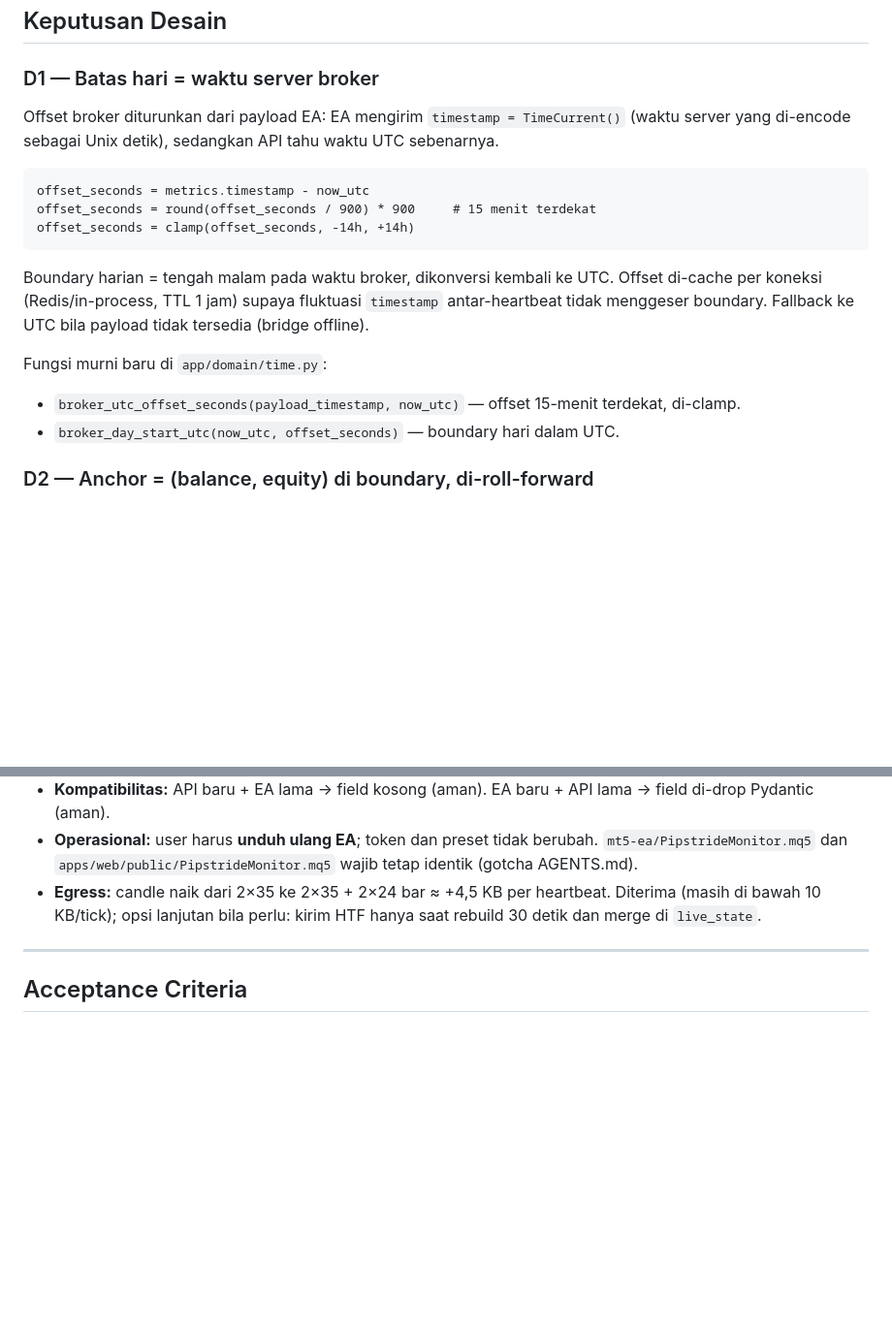
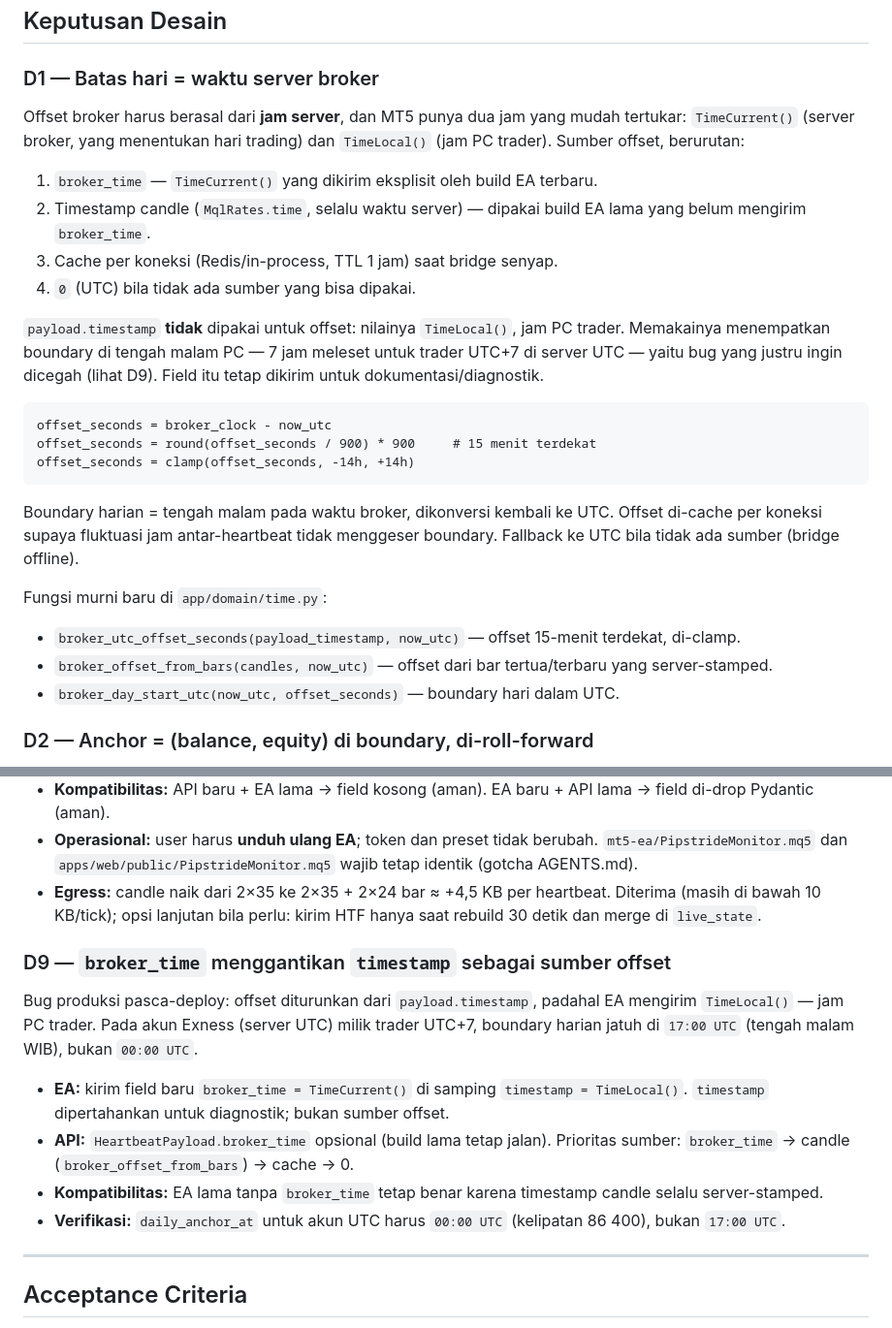
Before and after one commit to FendiAndryto/pipstride, a Markdown page: docs/specs/003-live-metrics-correctness.md, 2 parts joined by grey strips. Shown at 97% size. Drawn GitHub-style; blank space fills up the shorter version.

Commit message:
docs(specs): record the broker clock source order
D1 now states that the offset never comes from TimeLocal() and D9 documents the broker_time field, the candle fallback, and the production evidence.

````diff
--- a/docs/specs/003-live-metrics-correctness.md
+++ b/docs/specs/003-live-metrics-correctness.md
@@ -72,24 +72,35 @@ risk dipindahkan sebagai baris kecil di kartu Active Account agar tidak hilang.
 
 ### D1 — Batas hari = waktu server broker
 
-Offset broker diturunkan dari payload EA: EA mengirim `timestamp = TimeCurrent()`
-(waktu server yang di-encode sebagai Unix detik), sedangkan API tahu waktu UTC
-sebenarnya.
+Offset broker harus berasal dari **jam server**, dan MT5 punya dua jam yang mudah
+tertukar: `TimeCurrent()` (server broker, yang menentukan hari trading) dan
+`TimeLocal()` (jam PC trader). Sumber offset, berurutan:
+
+1. `broker_time` — `TimeCurrent()` yang dikirim eksplisit oleh build EA terbaru.
+2. Timestamp candle (`MqlRates.time`, selalu waktu server) — dipakai build EA lama
+   yang belum mengirim `broker_time`.
+3. Cache per koneksi (Redis/in-process, TTL 1 jam) saat bridge senyap.
+4. `0` (UTC) bila tidak ada sumber yang bisa dipakai.
+
+`payload.timestamp` **tidak** dipakai untuk offset: nilainya `TimeLocal()`, jam PC
+trader. Memakainya menempatkan boundary di tengah malam PC — 7 jam meleset untuk
+trader UTC+7 di server UTC — yaitu bug yang justru ingin dicegah (lihat D9). Field
+itu tetap dikirim untuk dokumentasi/diagnostik.
 
 ```text
-offset_seconds = metrics.timestamp - now_utc
+offset_seconds = broker_clock - now_utc
 offset_seconds = round(offset_seconds / 900) * 900     # 15 menit terdekat
 offset_seconds = clamp(offset_seconds, -14h, +14h)
 ```
 
 Boundary harian = tengah malam pada waktu broker, dikonversi kembali ke UTC.
-Offset di-cache per koneksi (Redis/in-process, TTL 1 jam) supaya fluktuasi
-`timestamp` antar-heartbeat tidak menggeser boundary. Fallback ke UTC bila
-payload tidak tersedia (bridge offline).
+Offset di-cache per koneksi supaya fluktuasi jam antar-heartbeat tidak menggeser
+boundary. Fallback ke UTC bila tidak ada sumber (bridge offline).
 
 Fungsi murni baru di `app/domain/time.py`:
 
 - `broker_utc_offset_seconds(payload_timestamp, now_utc)` — offset 15-menit terdekat, di-clamp.
+- `broker_offset_from_bars(candles, now_utc)` — offset dari bar tertua/terbaru yang server-stamped.
 - `broker_day_start_utc(now_utc, offset_seconds)` — boundary hari dalam UTC.
 
 ### D2 — Anchor = (balance, equity) di boundary, di-roll-forward
@@ -234,6 +245,21 @@ dengan semantik yang diperbaiki.
   Diterima (masih di bawah 10 KB/tick); opsi lanjutan bila perlu: kirim HTF hanya
   saat rebuild 30 detik dan merge di `live_state`.
 
+### D9 — `broker_time` menggantikan `timestamp` sebagai sumber offset
+
+Bug produksi pasca-deploy: offset diturunkan dari `payload.timestamp`, padahal EA
+mengirim `TimeLocal()` — jam PC trader. Pada akun Exness (server UTC) milik trader
+UTC+7, boundary harian jatuh di `17:00 UTC` (tengah malam WIB), bukan `00:00 UTC`.
+
+- **EA:** kirim field baru `broker_time = TimeCurrent()` di samping `timestamp =
+  TimeLocal()`. `timestamp` dipertahankan untuk diagnostik; bukan sumber offset.
+- **API:** `HeartbeatPayload.broker_time` opsional (build lama tetap jalan).
+  Prioritas sumber: `broker_time` → candle (`broker_offset_from_bars`) → cache → 0.
+- **Kompatibilitas:** EA lama tanpa `broker_time` tetap benar karena timestamp
+  candle selalu server-stamped.
+- **Verifikasi:** `daily_anchor_at` untuk akun UTC harus `00:00 UTC` (kelipatan
+  86 400), bukan `17:00 UTC`.
+
 ---
 
 ## Acceptance Criteria
````
